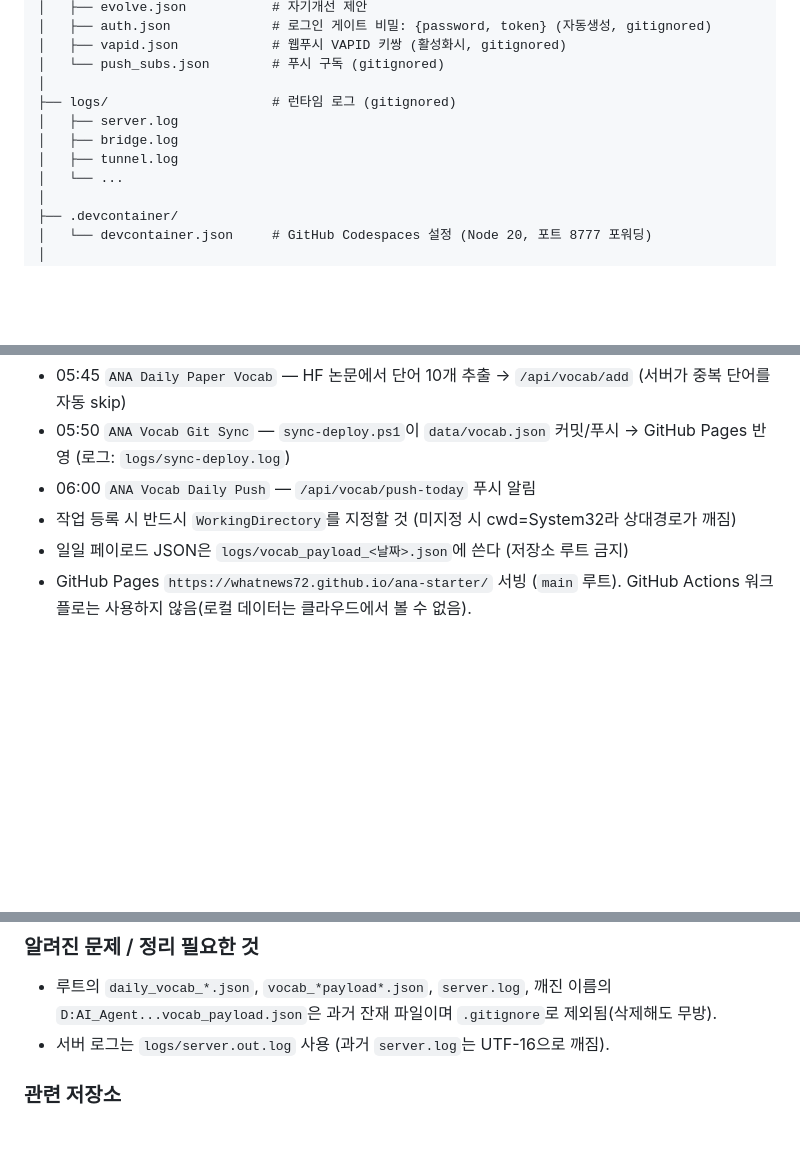
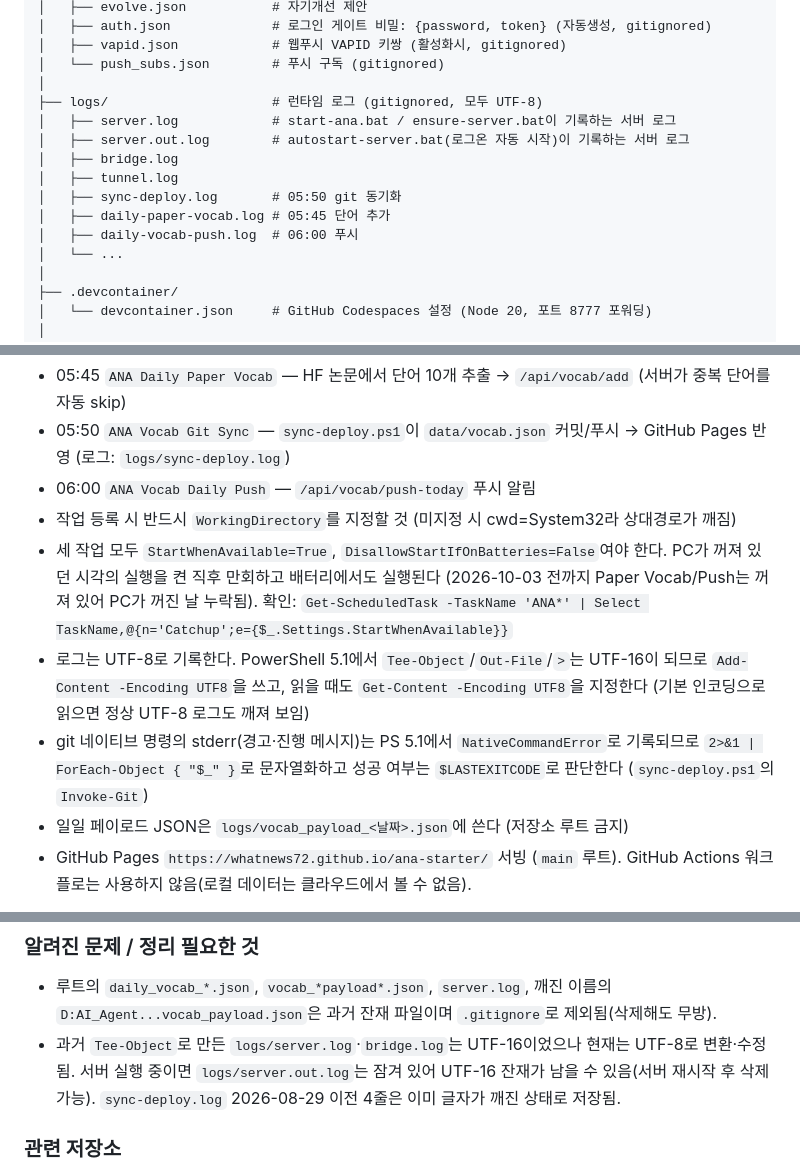
Before and after one commit to whatnews72/ana-starter, a Markdown page: CLAUDE.md, 3 parts joined by grey strips. Drawn GitHub-style; blank space fills up the shorter version.

Commit message:
docs: CLAUDE.md 로그 관련 내용 갱신 (UTF-8 규칙, 스케줄 만회 설정, git stderr 처리)
Co-Authored-By: Claude Sonnet 5.5 <noreply@anthropic.com>

```diff
--- a/CLAUDE.md
+++ b/CLAUDE.md
@@ -69,10 +69,14 @@ ana-starter/
 │   ├── vapid.json            # 웹푸시 VAPID 키쌍 (활성화시, gitignored)
 │   └── push_subs.json        # 푸시 구독 (gitignored)
 │
-├── logs/                     # 런타임 로그 (gitignored)
-│   ├── server.log
+├── logs/                     # 런타임 로그 (gitignored, 모두 UTF-8)
+│   ├── server.log            # start-ana.bat / ensure-server.bat이 기록하는 서버 로그
+│   ├── server.out.log        # autostart-server.bat(로그온 자동 시작)이 기록하는 서버 로그
 │   ├── bridge.log
 │   ├── tunnel.log
+│   ├── sync-deploy.log       # 05:50 git 동기화
+│   ├── daily-paper-vocab.log # 05:45 단어 추가
+│   ├── daily-vocab-push.log  # 06:00 푸시
 │   └── ...
 │
 ├── .devcontainer/
@@ -204,6 +208,9 @@ ana-starter/
 - 05:50 `ANA Vocab Git Sync` — `sync-deploy.ps1`이 `data/vocab.json` 커밋/푸시 → GitHub Pages 반영 (로그: `logs/sync-deploy.log`)
 - 06:00 `ANA Vocab Daily Push` — `/api/vocab/push-today` 푸시 알림
 - 작업 등록 시 반드시 `WorkingDirectory`를 지정할 것 (미지정 시 cwd=System32라 상대경로가 깨짐)
+- 세 작업 모두 `StartWhenAvailable=True`, `DisallowStartIfOnBatteries=False`여야 한다. PC가 꺼져 있던 시각의 실행을 켠 직후 만회하고 배터리에서도 실행된다 (2026-10-03 전까지 Paper Vocab/Push는 꺼져 있어 PC가 꺼진 날 누락됨). 확인: `Get-ScheduledTask -TaskName 'ANA*' | Select TaskName,@{n='Catchup';e={$_.Settings.StartWhenAvailable}}`
+- 로그는 UTF-8로 기록한다. PowerShell 5.1에서 `Tee-Object`/`Out-File`/`>`는 UTF-16이 되므로 `Add-Content -Encoding UTF8`을 쓰고, 읽을 때도 `Get-Content -Encoding UTF8`을 지정한다 (기본 인코딩으로 읽으면 정상 UTF-8 로그도 깨져 보임)
+- git 네이티브 명령의 stderr(경고·진행 메시지)는 PS 5.1에서 `NativeCommandError`로 기록되므로 `2>&1 | ForEach-Object { "$_" }`로 문자열화하고 성공 여부는 `$LASTEXITCODE`로 판단한다 (`sync-deploy.ps1`의 `Invoke-Git`)
 - 일일 페이로드 JSON은 `logs/vocab_payload_<날짜>.json`에 쓴다 (저장소 루트 금지)
 - GitHub Pages `https://whatnews72.github.io/ana-starter/` 서빙 (`main` 루트). GitHub Actions 워크플로는 사용하지 않음(로컬 데이터는 클라우드에서 볼 수 없음).
 
@@ -265,7 +272,7 @@ ANA_REQUIRE_AUTH=1 node server.js
 ### 알려진 문제 / 정리 필요한 것
 
 - 루트의 `daily_vocab_*.json`, `vocab_*payload*.json`, `server.log`, 깨진 이름의 `D:AI_Agent...vocab_payload.json`은 과거 잔재 파일이며 `.gitignore`로 제외됨(삭제해도 무방).
-- 서버 로그는 `logs/server.out.log` 사용 (과거 `server.log`는 UTF-16으로 깨짐).
+- 과거 `Tee-Object`로 만든 `logs/server.log`·`bridge.log`는 UTF-16이었으나 현재는 UTF-8로 변환·수정됨. 서버 실행 중이면 `logs/server.out.log`는 잠겨 있어 UTF-16 잔재가 남을 수 있음(서버 재시작 후 삭제 가능). `sync-deploy.log` 2026-08-29 이전 4줄은 이미 글자가 깨진 상태로 저장됨.
 
 ### 관련 저장소
 
```
